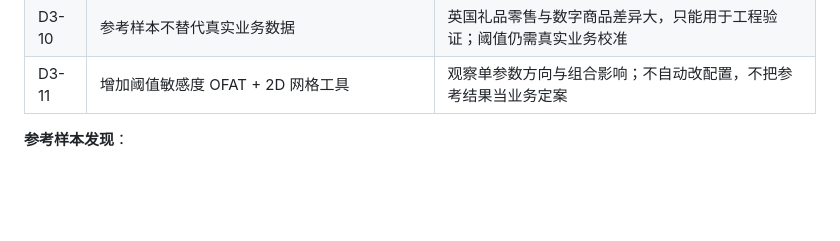
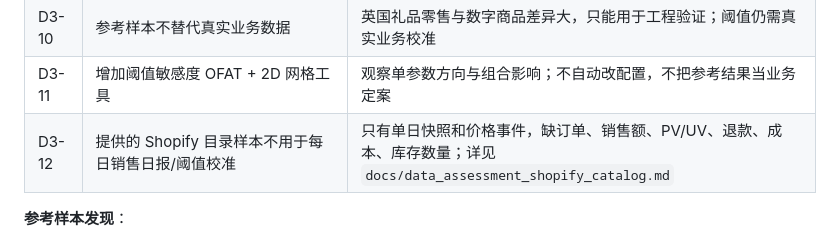
Before and after one commit to johnricy8-create/AI-yunying-agent, a Markdown page: docs/decisions.md, the part around the change. Rendered like a GitHub page; blank space fills up the shorter version.

```diff
--- a/docs/decisions.md
+++ b/docs/decisions.md
@@ -124,6 +124,7 @@
 | D3-9 | 使用 UCI Online Retail 派生 300 商品 × 180 天、54,000 行参考样本 | 公开、规模足够、含退款/价格波动/缺失日期等真实特征；PV/UV/成本/库存明确标注为派生 |
 | D3-10 | 参考样本不替代真实业务数据 | 英国礼品零售与数字商品差异大，只能用于工程验证；阈值仍需真实业务校准 |
 | D3-11 | 增加阈值敏感度 OFAT + 2D 网格工具 | 观察单参数方向与组合影响；不自动改配置，不把参考结果当业务定案 |
+| D3-12 | 提供的 Shopify 目录样本不用于每日销售日报/阈值校准 | 只有单日快照和价格事件，缺订单、销售额、PV/UV、退款、成本、库存数量；详见 `docs/data_assessment_shopify_catalog.md` |
 
 **参考样本发现**：
 
```
Also changed, not shown: README.md (+1 -0 lines), docs/data_assessment_shopify_catalog.md (added, +117 -0 lines).
